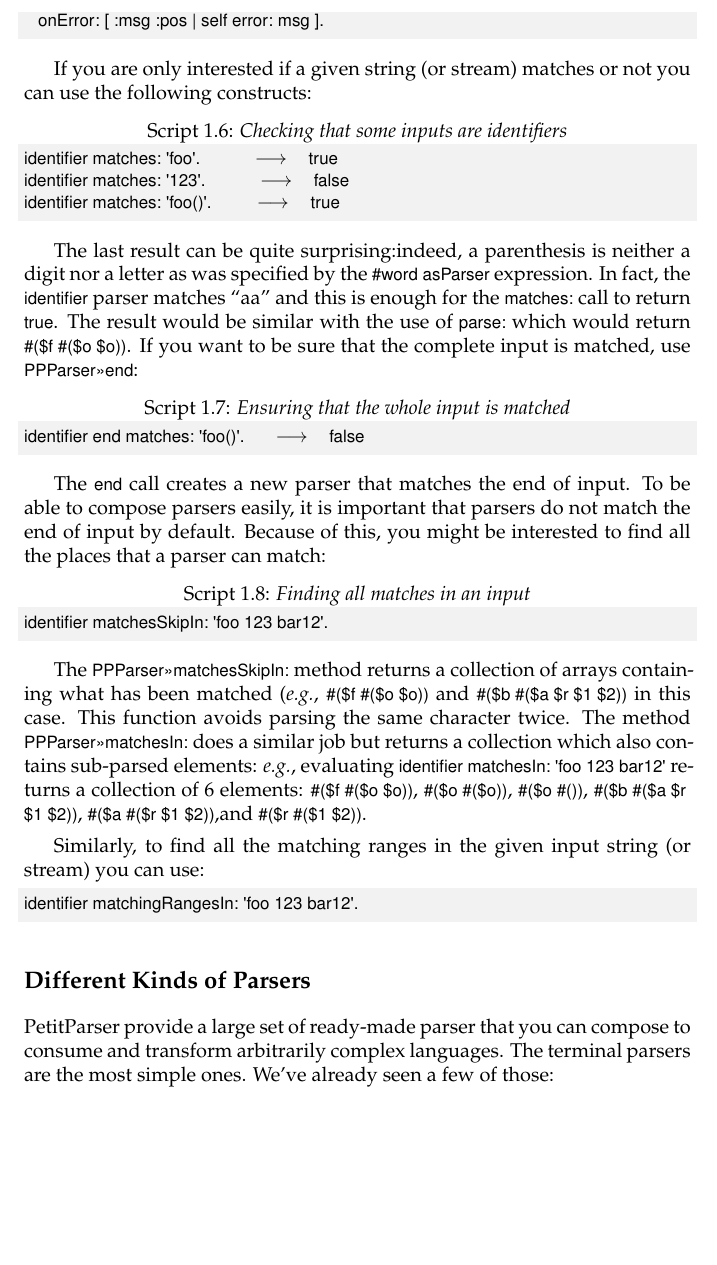
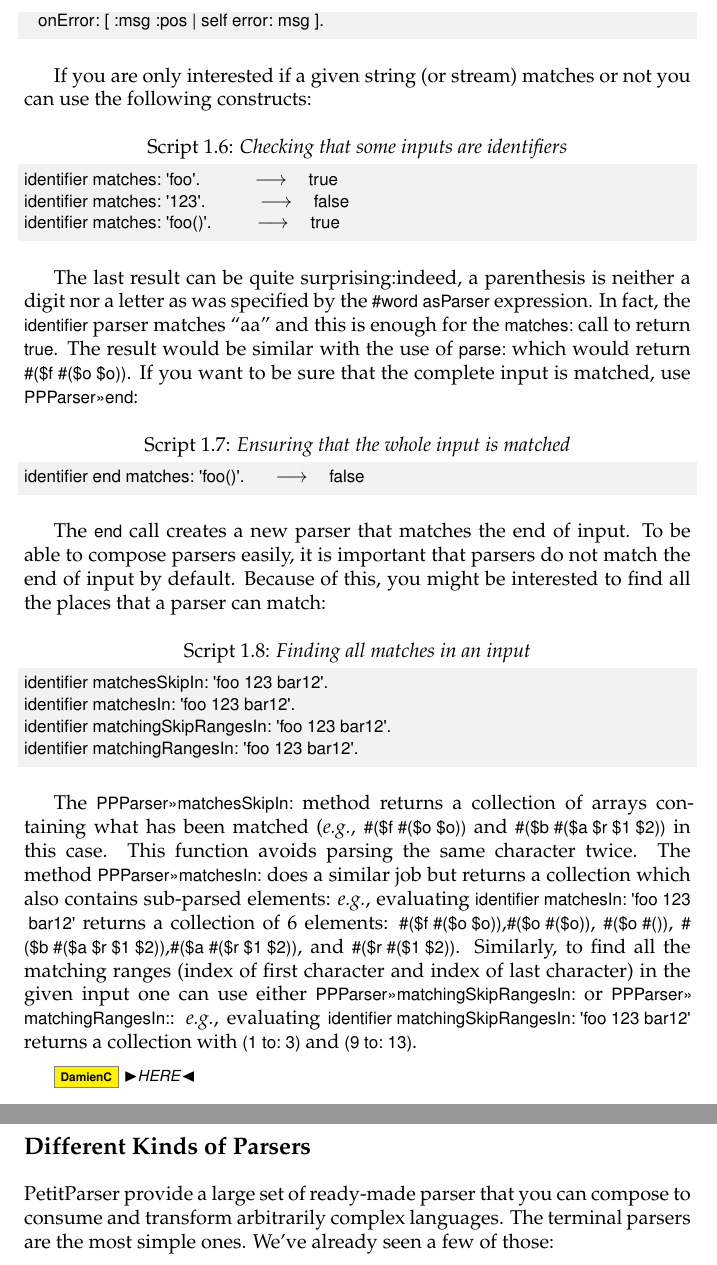
Before and after one commit to SquareBracketAssociates/DeepIntoPharo, a LaTeX thesis (PetitParser/PetitParser.tex): part of page 4 of 10 before the commit and two parts of pages 4 and 5 of 11 after it, the two joined at a grey line, cut so that both start at the same text, the shorter picture padded with empty space. Compiled offline with pdfLaTeX.

Commit message:
Adding comments
Signed-off-by: Damien Cassou <damien.cassou@gmail.com>

```diff
--- a/PetitParser/PetitParser.tex
+++ b/PetitParser/PetitParser.tex
@@ -191,7 +198,7 @@ parser matches ``aa'' and this is enough for the \ct{matches:} call to
 return \ct{true}. The result would be similar with the use of
 \ct{parse:} which would return \ct{#($f #($o $o))}. %$
 If you want to be sure that the complete input is matched, use
-\clsmthind{PPParser}{end}:
+\ppmthind{end}:
 
 \begin{script}{Ensuring that the whole input is matched}
 identifier end matches: 'foo()'.   --> false
@@ -204,27 +211,28 @@ interested to find all the places that a parser can match:
 
 \begin{script}{Finding all matches in an input}
 identifier matchesSkipIn: 'foo 123 bar12'.
+identifier matchesIn: 'foo 123 bar12'.
+identifier matchingSkipRangesIn: 'foo 123 bar12'.
+identifier matchingRangesIn: 'foo 123 bar12'.
 \end{script}
 
-The \clsmthind{PPParser}{matchesSkipIn:} method returns a collection
-of arrays containing what has been matched (\eg{} \ct{#($f #($o $o))}
-and \ct{#($b #($a $r $1 $2))} in this case. This function avoids
-parsing the same character twice. The method
-\clsmthind{PPParser}{matchesIn:} does a similar job but returns a
-collection which also contains sub-parsed elements: \eg{} evaluating
-\ct{identifier matchesIn: 'foo 123 bar12'} returns a collection of 6
-elements: \ct{#($f #($o $o))}, \ct{#($o #($o))}, \ct{#($o #())},
-\ct{#($b #($a $r $1 $2))}, \ct{#($a #($r $1 $2))},%
-and \ct{#($r #($1 $2))}.
+The \ppmthind{matchesSkipIn:} method returns a collection of arrays
+containing what has been matched (\eg{} \ct{#($f #($o $o))} and
+\ct{#($b #($a $r $1 $2))} in this case. This function avoids parsing
+the same character twice. The method \ppmthind{matchesIn:} does a
+similar job but returns a collection which also contains sub-parsed
+elements: \eg{} evaluating \ct{identifier matchesIn: 'foo 123 bar12'}
+returns a collection of 6 elements: \ct{#($f #($o $o))},%
+\ct{#($o #($o))}, \ct{#($o #())}, \ct{#($b #($a $r $1 $2))},%
+\ct{#($a #($r $1 $2))}, and \ct{#($r #($1 $2))}. Similarly, to find
+all the matching ranges (index of first character and index of last
+character) in the given input one can use either
+\ppmthind{matchingSkipRangesIn:} or \ppmthind{matchingRangesIn:}:
+\eg{} evaluating %
+\ct{identifier matchingSkipRangesIn: 'foo 123 bar12'} returns a
+collection with \ct{(1 to: 3)} and \ct{(9 to: 13)}.
 
-Similarly, to find all the matching ranges in the given input string
-(or stream) you can use:
-
-\begin{code}{}
-identifier matchingRangesIn: 'foo 123 bar12'.
-\end{code}
-
-
+\dc{HERE}
 
 \subsection{Different Kinds of Parsers}
 
```
Also changed, not shown: PetitParser/PetitParser.tex (11 more changed lines).
